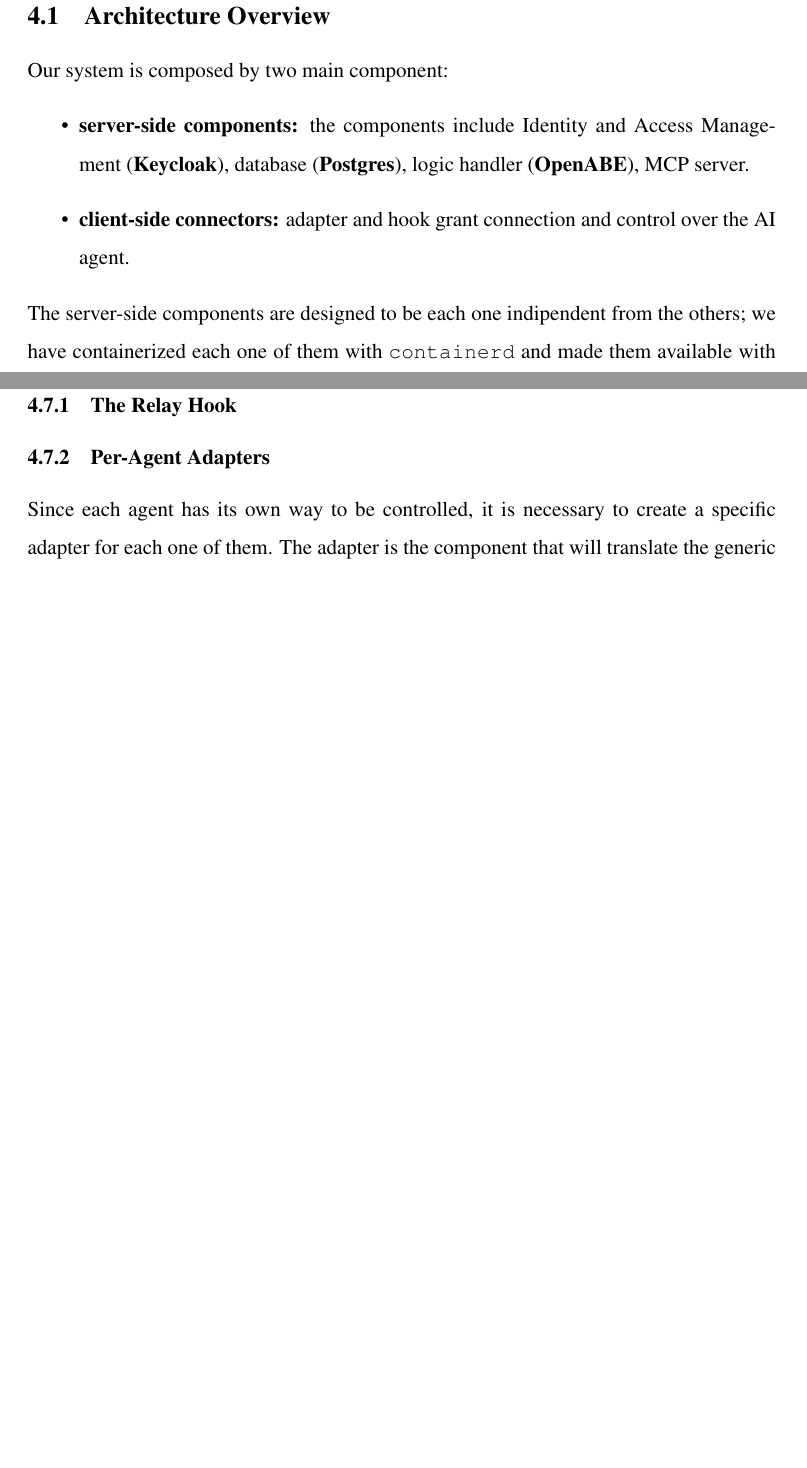
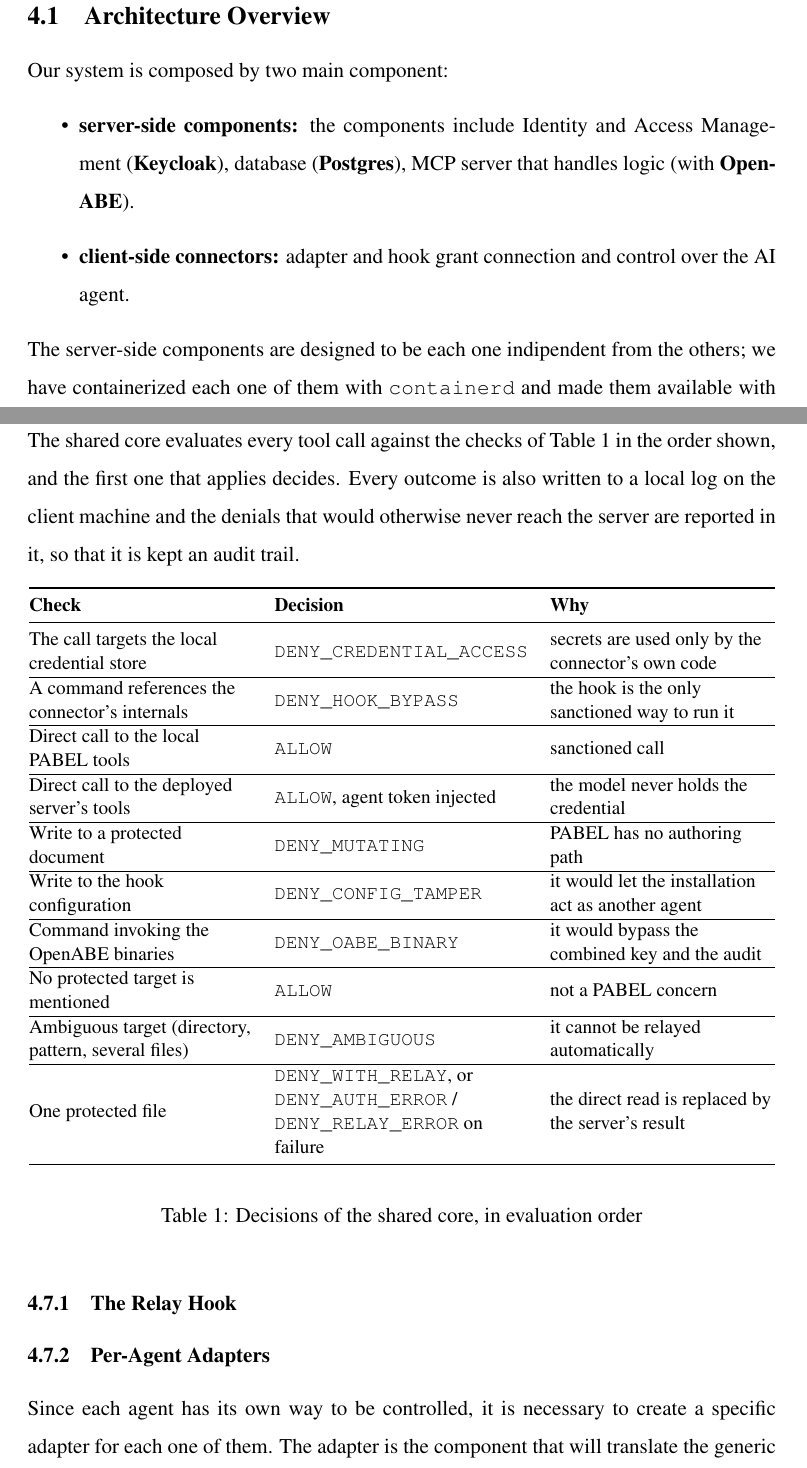
Before and after one commit to Claudiocli/MasterThesis, a LaTeX document (main.tex, which reads sections/System_Design.tex): two parts of pages 22 and 29 of 39 before the commit and two parts of pages 22 and 29 of 41 after it, joined at a grey line, cut so that both start at the same text, the shorter picture padded with empty space. Compiled offline with pdfLaTeX.

Commit message:
More on System Design
Adding on System design, images and small fixes and typos

```diff
--- a/sections/System_Design.tex
+++ b/sections/System_Design.tex
@@ -1,7 +1,7 @@
 \subsection{Architecture Overview}
 Our system is composed by two main component:
 \begin{itemize}
-    \item \textbf{server-side components:} the components include Identity and Access Management (\textbf{Keycloak}), database (\textbf{Postgres}), logic handler (\textbf{OpenABE}), MCP server.
+    \item \textbf{server-side components:} the components include Identity and Access Management (\textbf{Keycloak}), database (\textbf{Postgres}), MCP server that handles logic (with \textbf{OpenABE}).
     \item \textbf{client-side connectors:} adapter and hook grant connection and control over the AI agent.
 \end{itemize}
 The server-side components are designed to be each one indipendent from the others; we have containerized each one of them with \code{containerd} and made them available with Rancher Desktop.
@@ -144,7 +144,32 @@ Each and every operation the agent make while calling the server is logged, both
 Server-side it is all kept in a \code{audit.jsonl}, for semplicity's sake, but it can be enhanced.
 
 
-\subsection{Core and Strategy Pattern}
+\subsection{Connector Architecture}
+The shared core evaluates every tool call against the checks of Table \ref{tab:decide} in the order shown, and the first one that applies decides.
+Every outcome is also written to a local log on the client machine and the denials that would otherwise never reach the server are reported in it, so that it is kept an audit trail.
+
+\begin{table}[htbp]
+  \centering
+  \begingroup\linespread{1.0}\small
+  \begin{tabular}{@{}>{\raggedright\arraybackslash}m{0.3\textwidth}>{\raggedright\arraybackslash}m{0.34\textwidth}>{\raggedright\arraybackslash}m{0.30\textwidth}@{}}
+    \toprule
+    \textbf{Check} & \textbf{Decision} & \textbf{Why} \\
+    \midrule
+    The call targets the local credential store & \code{DENY\_CREDENTIAL\_ACCESS} & secrets are used only by the connector's own code \\ \hline
+    A command references the connector's internals & \code{DENY\_HOOK\_BYPASS} & the hook is the only sanctioned way to run it \\ \hline
+    Direct call to the local PABEL tools & \code{ALLOW} & sanctioned call \\ \hline
+    Direct call to the deployed server's tools & \code{ALLOW}, agent token injected & the model never holds the credential \\ \hline
+    Write to a protected document & \code{DENY\_MUTATING} & PABEL has no authoring path \\ \hline
+    Write to the hook configuration & \code{DENY\_CONFIG\_TAMPER} & it would let the installation act as another agent \\ \hline
+    Command invoking the OpenABE binaries & \code{DENY\_OABE\_BINARY} & it would bypass the combined key and the audit \\ \hline
+    No protected target is mentioned & \code{ALLOW} & not a PABEL concern \\ \hline
+    Ambiguous target (directory, pattern, several files) & \code{DENY\_AMBIGUOUS} & it cannot be relayed automatically \\ \hline
+    One protected file & \code{DENY\_WITH\_RELAY}, or \code{DENY\_AUTH\_ERROR} / \code{DENY\_RELAY\_ERROR} on failure & the direct read is replaced by the server's result \\
+    \bottomrule
+  \end{tabular}
+  \endgroup
+  \caption{Decisions of the shared core, in evaluation order}\label{tab:decide}
+\end{table}
 
 \subsubsection{The Relay Hook}\label{The Relay Hook}
 
```
Also changed, not shown: sections/Background.tex (+1 -1 lines), main.pdf, media/image/Machine dichotomy.png (added), sections/System_Design.tex (34 more changed lines).
